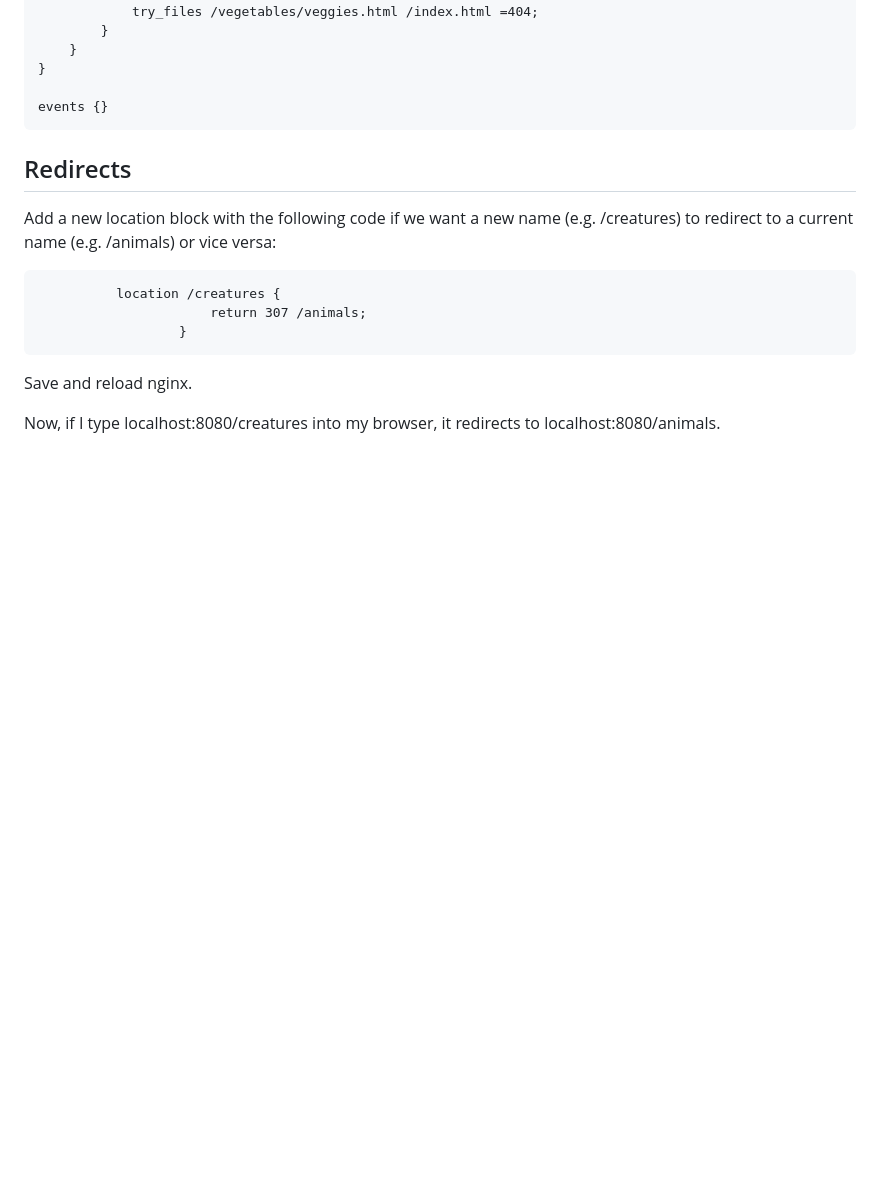
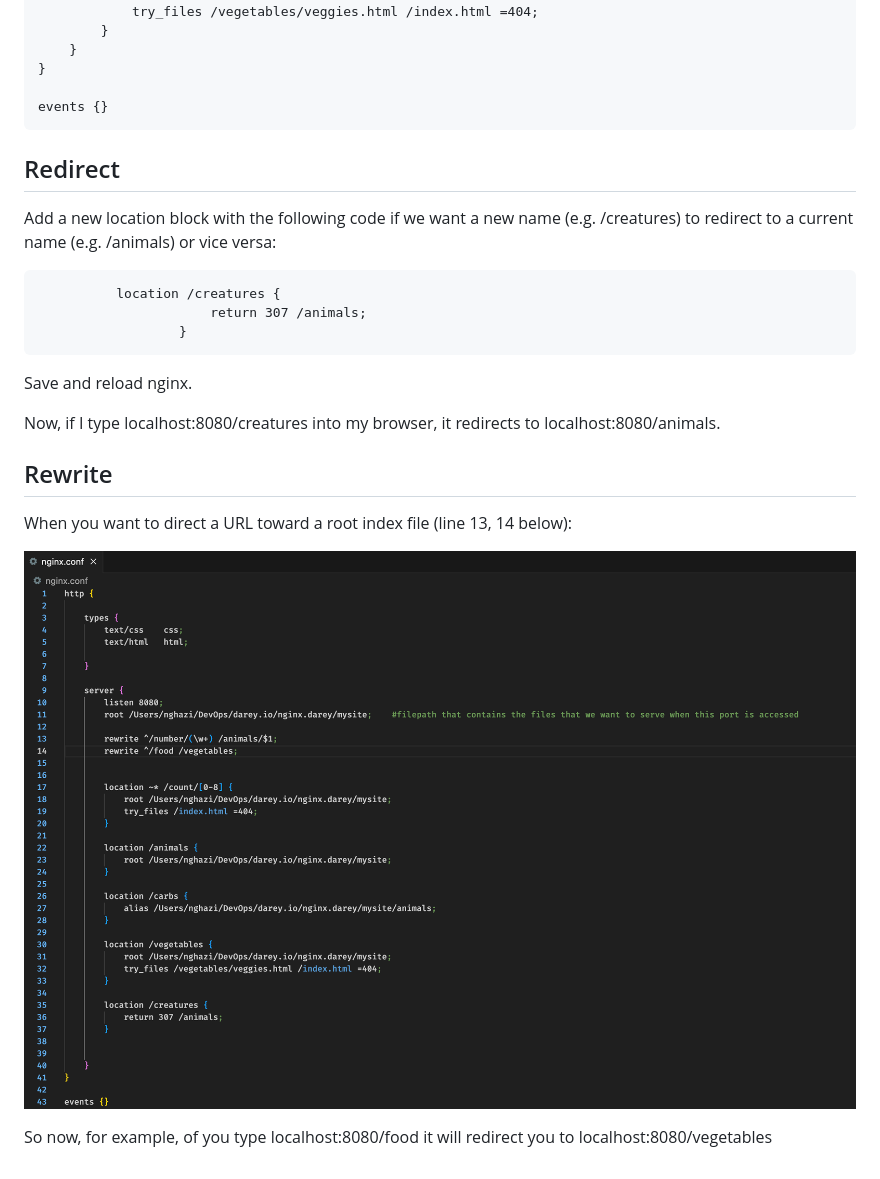
Before and after one commit to naqeebghazi/nginx.darey, a Markdown page: README.md, the part around the change. Drawn GitHub-style; blank space fills up the shorter version.

```diff
--- a/README.md
+++ b/README.md
@@ -216,7 +216,7 @@ Regular expressions (line 197) can be used to
 
     events {}
 
-## Redirects
+## Redirect
 
 Add a new location block with the following code if we want a new name (e.g. /creatures) to redirect to a current name (e.g. /animals) or vice versa:
 
@@ -226,3 +226,11 @@ Add a new location block with the following code if we want a new name (e.g. /cr
 Save and reload nginx.
 
 Now, if I type localhost:8080/creatures into my browser, it redirects to localhost:8080/animals.
+
+## Rewrite
+
+When you want to direct a URL toward a root index file (line 13, 14 below):
+
+![rewrite](https://github.com/naqeebghazi/nginx.darey/blob/main/images/rewrites.png?raw=true)
+
+So now, for example, of you type localhost:8080/food it will redirect you to localhost:8080/vegetables
```
